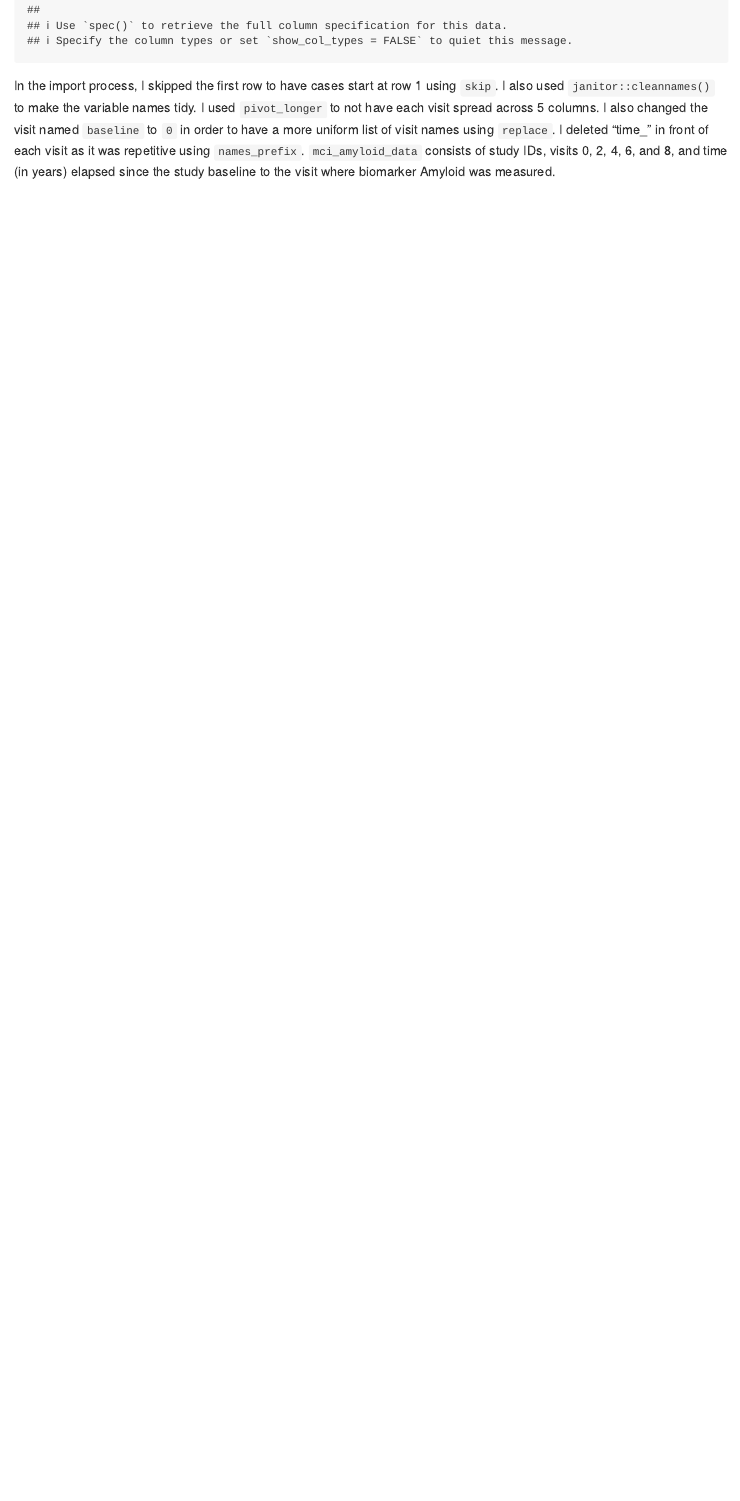
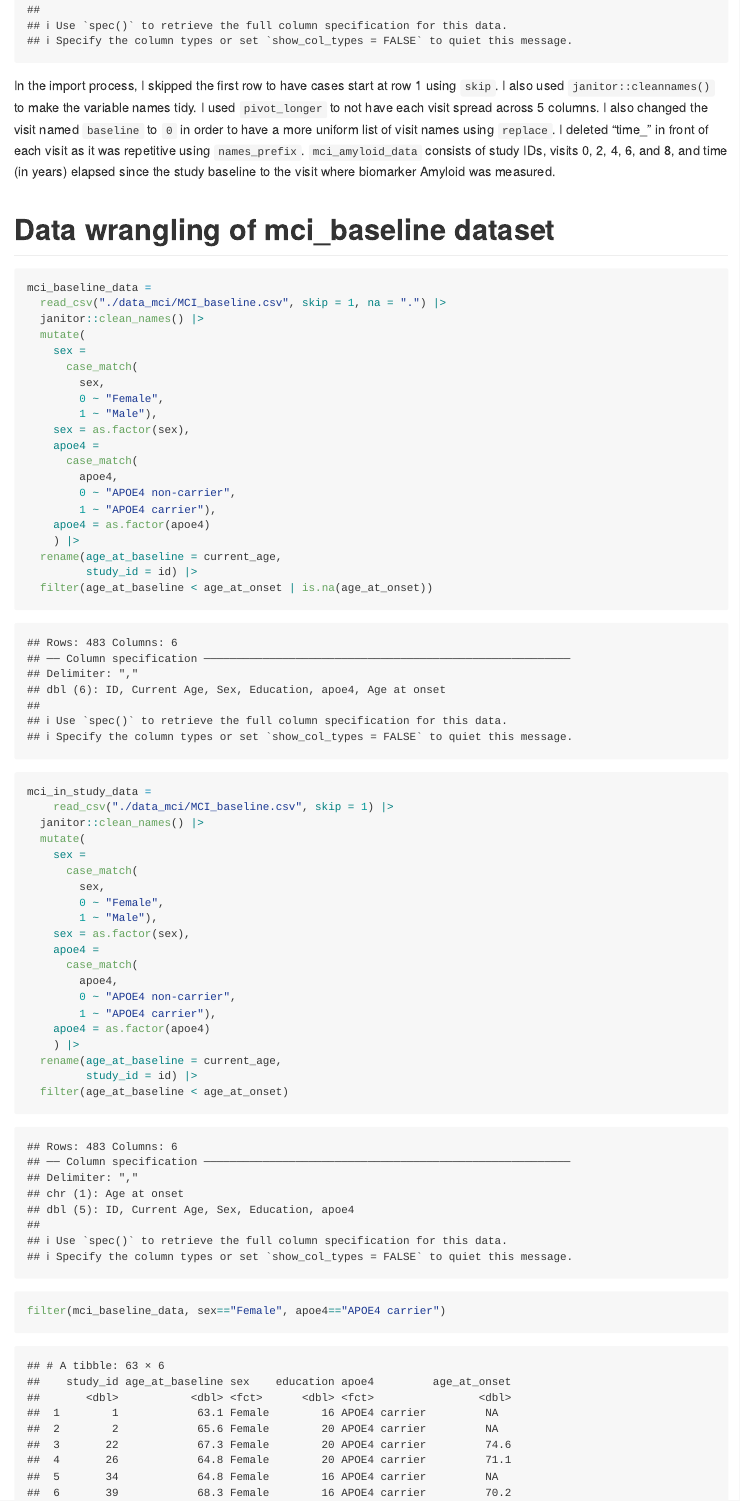
Before and after one commit to dianahern37/p8105_hw2_dmh2228, an R Markdown document (p8105_hw2_dmh2228.Rmd): the page in a window 1100 px wide, from 6180 px down. Rendered offline with R 4.5, knitr and Pandoc, with nearby package versions; column names are cleaned by a stand-in for the janitor package.

Commit message:
data wrangling of mci_baseline data set (imported and tidied); added description on mci_baseline data set

````diff
--- a/p8105_hw2_dmh2228.Rmd
+++ b/p8105_hw2_dmh2228.Rmd
@@ -196,3 +196,51 @@ mci_amyloid_data =
 ```
 
 In the import process,  I skipped the first row to have cases start at row 1 using `skip`. I also used `janitor::cleannames()` to make the variable names tidy. I used `pivot_longer` to not have each visit spread across 5 columns. I also changed the visit named `baseline` to `0` in order to have a more uniform list of visit names using `replace`. I deleted "time_" in front of each visit as it was repetitive using `names_prefix `. `mci_amyloid_data` consists of study IDs, visits 0, 2, 4, 6, and 8, and time (in years) elapsed since the study baseline to the visit where biomarker Amyloid was measured.
+
+# Data wrangling of mci_baseline dataset
+
+```{r}
+mci_baseline_data =
+  read_csv("./data_mci/MCI_baseline.csv", skip = 1, na = ".") |>
+  janitor::clean_names() |>
+  mutate(
+    sex =
+      case_match(
+        sex,
+        0 ~ "Female",
+        1 ~ "Male"),
+    sex = as.factor(sex),
+    apoe4 =
+      case_match(
+        apoe4,
+        0 ~ "APOE4 non-carrier",
+        1 ~ "APOE4 carrier"),
+    apoe4 = as.factor(apoe4)
+    ) |>
+  rename(age_at_baseline = current_age,
+         study_id = id) |>
+  filter(age_at_baseline < age_at_onset | is.na(age_at_onset))
+
+
+mci_in_study_data =
+    read_csv("./data_mci/MCI_baseline.csv", skip = 1) |>
+  janitor::clean_names() |>
+  mutate(
+    sex =
+      case_match(
+        sex,
+        0 ~ "Female",
+        1 ~ "Male"),
+    sex = as.factor(sex),
+    apoe4 =
+      case_match(
+        apoe4,
+        0 ~ "APOE4 non-carrier",
+        1 ~ "APOE4 carrier"),
+    apoe4 = as.factor(apoe4)
+    ) |>
+  rename(age_at_baseline = current_age,
+         study_id = id) |>
+  filter(age_at_baseline < age_at_onset)
+
+filter(mci_baseline_data, sex=="Female", apoe4=="APOE4 carrier")
````
Also changed, not shown: p8105_hw2_dmh2228.md, p8105_hw2_dmh2228.Rmd (9 more changed lines).
